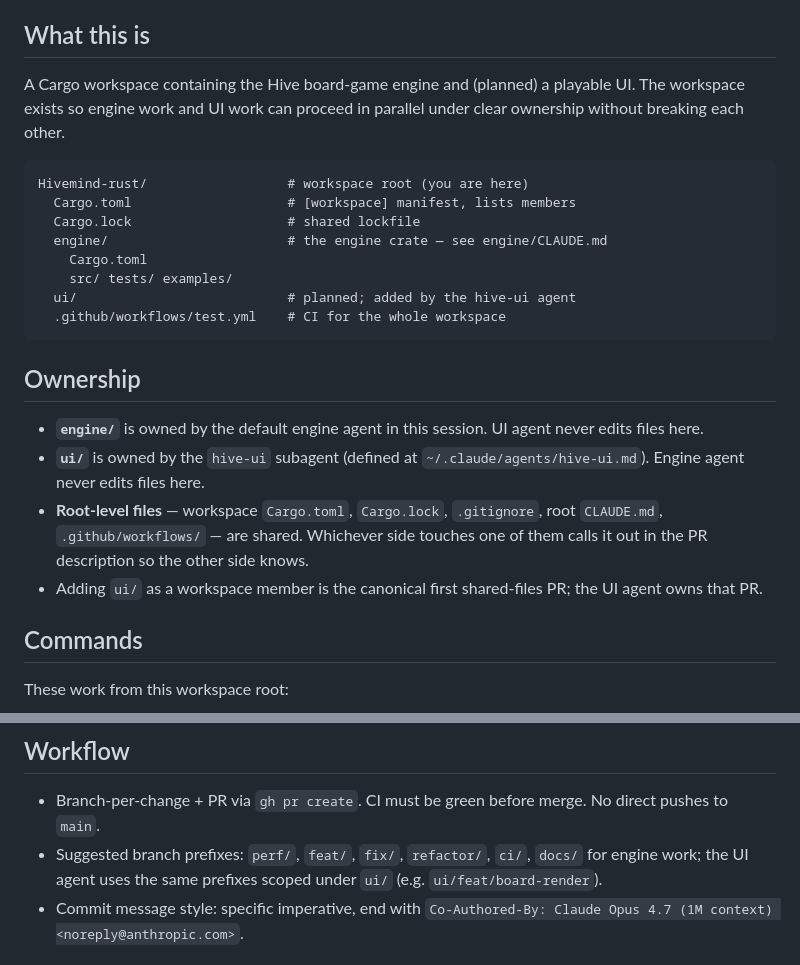
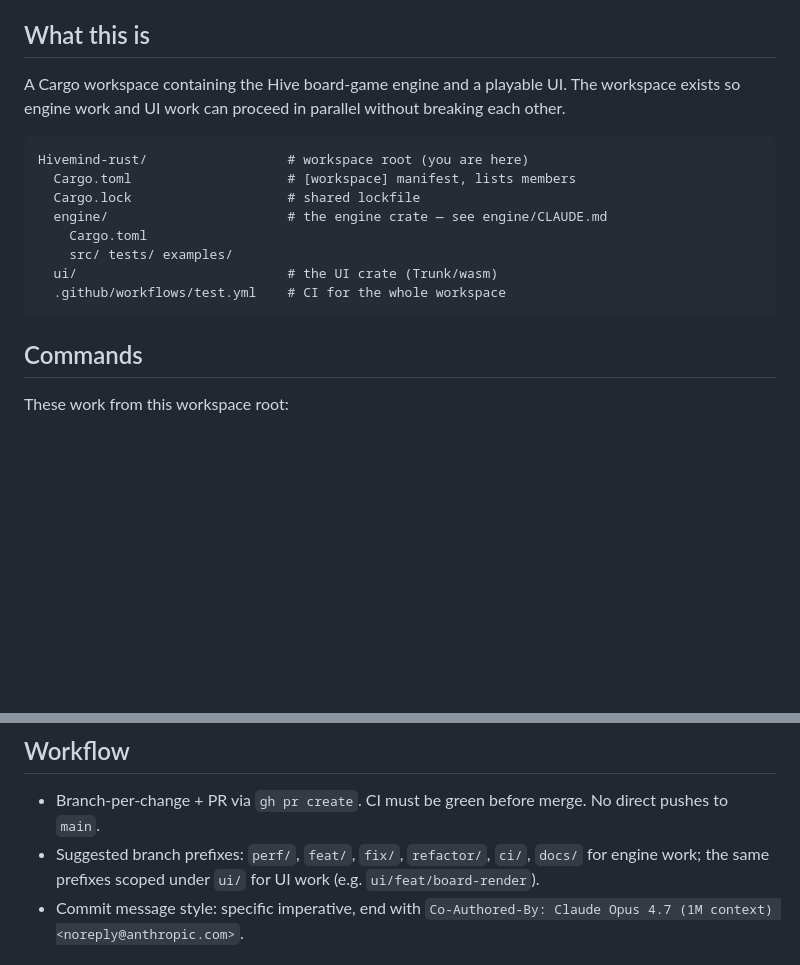
Before and after one commit to ghohl30/Hivemind-rust, a Markdown page: CLAUDE.md, 2 parts joined by grey strips. Drawn GitHub-style; blank space fills up the shorter version.

Commit message:
Drop agent-ownership notes from the CLAUDE.md files
The engine/UI split is no longer described in terms of which agent owns
which directory. Remove the Ownership section from the root file, refresh
the stale "planned" comment on ui/ (it is a real workspace member now),
and drop the subagent reference from the engine crate's non-goals. The
branch/PR conventions under Workflow stay, restated without the agent framing.

Co-Authored-By: Claude Opus 5 <noreply@anthropic.com>

````diff
--- a/CLAUDE.md
+++ b/CLAUDE.md
@@ -4,7 +4,7 @@ This file provides guidance to Claude Code (claude.ai/code) when working with co
 
 ## What this is
 
-A Cargo workspace containing the Hive board-game engine and (planned) a playable UI. The workspace exists so engine work and UI work can proceed in parallel under clear ownership without breaking each other.
+A Cargo workspace containing the Hive board-game engine and a playable UI. The workspace exists so engine work and UI work can proceed in parallel without breaking each other.
 
 ```
 Hivemind-rust/                  # workspace root (you are here)
@@ -13,16 +13,9 @@ Hivemind-rust/                  # workspace root (you are here)
   engine/                       # the engine crate — see engine/CLAUDE.md
     Cargo.toml
     src/ tests/ examples/
-  ui/                           # planned; added by the hive-ui agent
+  ui/                           # the UI crate (Trunk/wasm)
   .github/workflows/test.yml    # CI for the whole workspace
 ```
-
-## Ownership
-
-- **`engine/`** is owned by the default engine agent in this session. UI agent never edits files here.
-- **`ui/`** is owned by the `hive-ui` subagent (defined at `~/.claude/agents/hive-ui.md`). Engine agent never edits files here.
-- **Root-level files** — workspace `Cargo.toml`, `Cargo.lock`, `.gitignore`, root `CLAUDE.md`, `.github/workflows/` — are shared. Whichever side touches one of them calls it out in the PR description so the other side knows.
-- Adding `ui/` as a workspace member is the canonical first shared-files PR; the UI agent owns that PR.
 
 ## Commands
 
@@ -42,7 +35,7 @@ For engine-specific architecture, invariants, and performance choices, see `engi
 ## Workflow
 
 - Branch-per-change + PR via `gh pr create`. CI must be green before merge. No direct pushes to `main`.
-- Suggested branch prefixes: `perf/`, `feat/`, `fix/`, `refactor/`, `ci/`, `docs/` for engine work; the UI agent uses the same prefixes scoped under `ui/` (e.g. `ui/feat/board-render`).
+- Suggested branch prefixes: `perf/`, `feat/`, `fix/`, `refactor/`, `ci/`, `docs/` for engine work; the same prefixes scoped under `ui/` for UI work (e.g. `ui/feat/board-render`).
 - Commit message style: specific imperative, end with `Co-Authored-By: Claude Opus 4.7 (1M context) <noreply@anthropic.com>`.
 
 ## Phase status
````
Also changed, not shown: engine/CLAUDE.md (+1 -1 lines).
